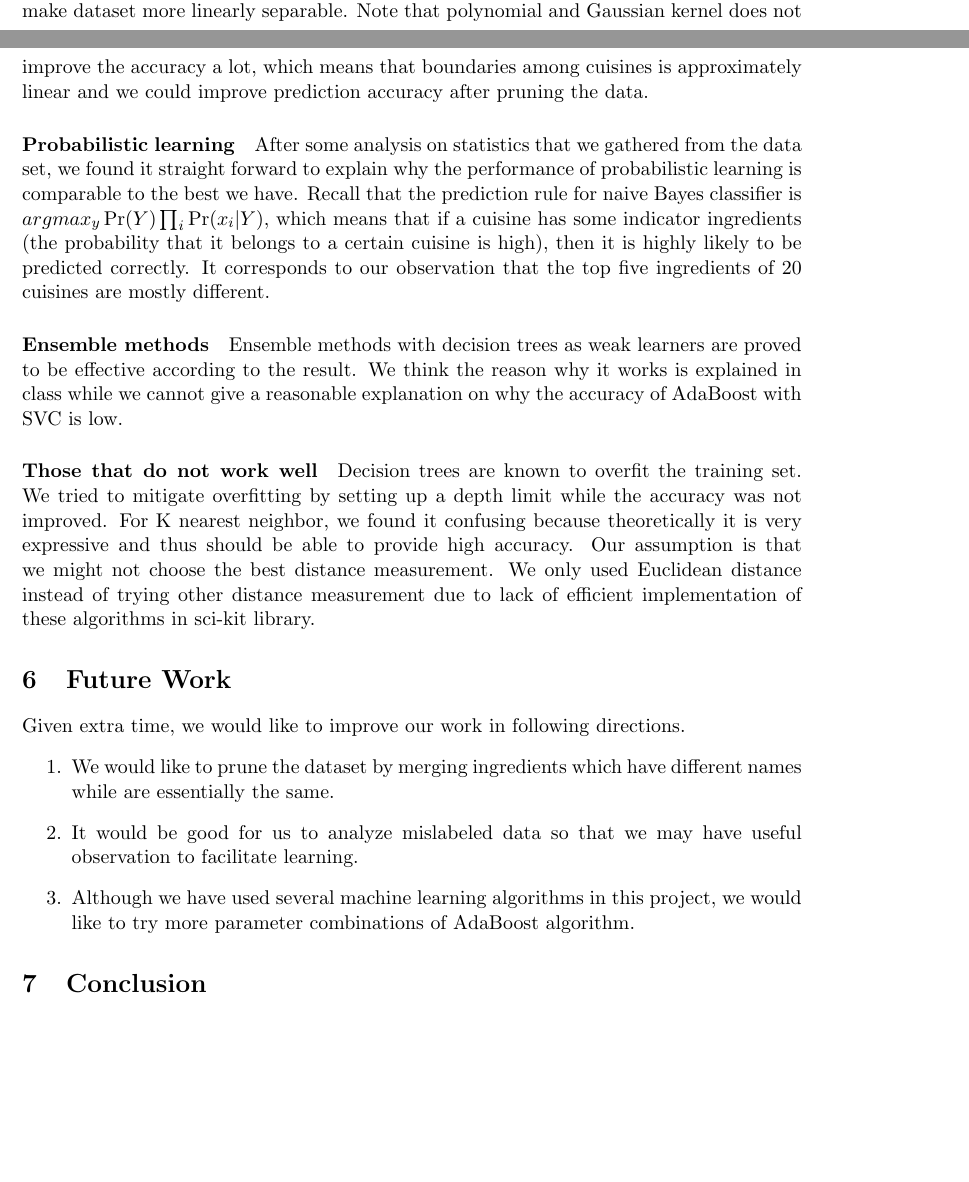
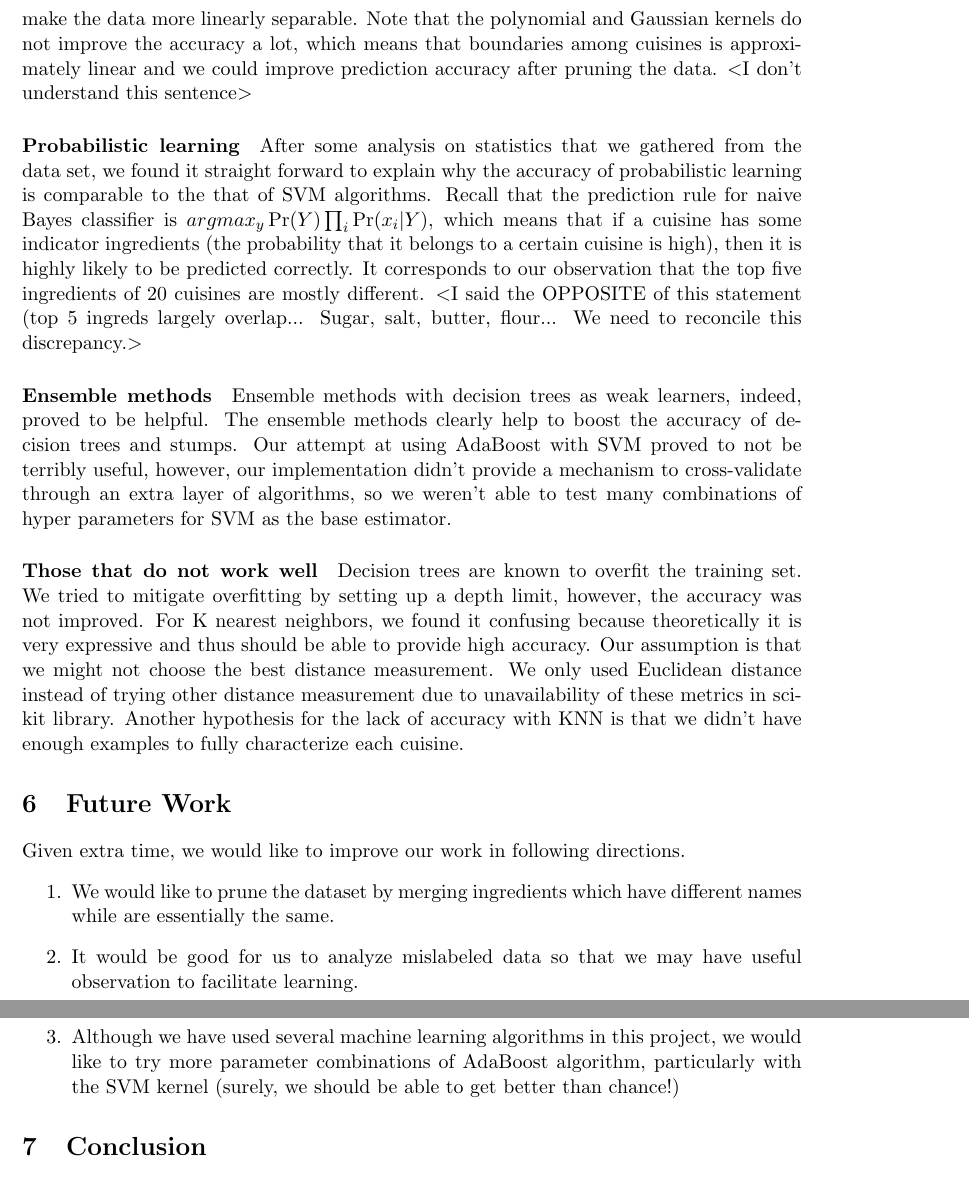
Before and after one commit to MontyCarter/CuisineClassifier, a LaTeX document (final_report/final_report.tex, which reads final_report/Analysis.tex): two parts of pages 4 and 5 of 6 before the commit and two parts of pages 5 and 6 of 6 after it, joined at a grey line, cut so that both start at the same text, the shorter picture padded with empty space. Compiled offline with pdfLaTeX.

Commit message:
Proofreading pass

```diff
--- a/final_report/Analysis.tex
+++ b/final_report/Analysis.tex
@@ -7,8 +33,41 @@ For the rest of the section, we give our analysis on machine learning algorithms
 
-\paragraph{SVM} SVM gives us best accuracy albeit its long runtime. We think indicator ingredients probably contribute to it because intuitively they tend to increase the margin and make dataset more linearly separable. Note that polynomial and Gaussian kernel does not improve the accuracy a lot, which means that boundaries among cuisines is approximately linear and we could improve prediction accuracy after pruning the data.
+\paragraph{SVM} SVM gives us best accuracy despite its long
+runtime. We think indicator ingredients probably contribute to it
+because intuitively they tend to increase the margin and make the data
+more linearly separable. Note that the polynomial and Gaussian kernels
+do not improve the accuracy a lot, which means that boundaries among
+cuisines is approximately linear and we could improve prediction
+accuracy after pruning the data.  $<$I don't understand this sentence$>$
 
-\paragraph{Probabilistic learning} After some analysis on statistics that we gathered from the data set, we found it straight forward to explain why the performance of probabilistic learning is comparable to the best we have. Recall that the prediction rule for naive Bayes classifier is $argmax_y \Pr(Y)\prod_{i} \Pr(x_i|Y)$, which means that if a cuisine has some indicator ingredients (the probability that it belongs to a certain cuisine is high), then it is highly likely to be predicted correctly. It corresponds to our observation that the top five ingredients of 20 cuisines are mostly different.
+\paragraph{Probabilistic learning} After some analysis on statistics
+that we gathered from the data set, we found it straight forward to
+explain why the accuracy of probabilistic learning is comparable to
+the that of SVM algorithms. Recall that the prediction rule for naive Bayes
+classifier is $argmax_y \Pr(Y)\prod_{i} \Pr(x_i|Y)$, which means that
+if a cuisine has some indicator ingredients (the probability that it
+belongs to a certain cuisine is high), then it is highly likely to be
+predicted correctly. It corresponds to our observation that the top
+five ingredients of 20 cuisines are mostly different. $<$I said the
+OPPOSITE of this statement (top 5 ingreds largely overlap...  Sugar,
+salt, butter, flour...  We need to reconcile this discrepancy.$>$
 
-\paragraph{Ensemble methods} Ensemble methods with decision trees as weak learners are proved to be effective according to the result. We think the reason why it works is explained in class while we cannot give a reasonable explanation on why the accuracy of AdaBoost with SVC is low.
+\paragraph{Ensemble methods} Ensemble methods with decision trees as
+weak learners, indeed, proved to be helpful.  The ensemble methods
+clearly help to boost the accuracy of decision trees and stumps.  Our
+attempt at using AdaBoost with SVM proved to not be terribly useful,
+however, our implementation didn't provide a mechanism to
+cross-validate through an extra layer of algorithms, so we weren't
+able to test many combinations of hyper parameters for SVM as the base
+estimator.
 
-\paragraph{Those that do not work well} Decision trees are known to overfit the training set. We tried to mitigate overfitting by setting up a depth limit while the accuracy was not improved. For K nearest neighbor, we found it confusing because theoretically it is very expressive and thus should be able to provide high accuracy. Our assumption is that we might not choose the best distance measurement. We only used Euclidean distance instead of trying other distance measurement due to lack of efficient implementation of these algorithms in sci-kit library.
+
+\paragraph{Those that do not work well} Decision trees are known to
+overfit the training set. We tried to mitigate overfitting by setting
+up a depth limit, however, the accuracy was not improved. For K nearest
+neighbors, we found it confusing because theoretically it is very
+expressive and thus should be able to provide high accuracy. Our
+assumption is that we might not choose the best distance
+measurement. We only used Euclidean distance instead of trying other
+distance measurement due to unavailability of these metrics in sci-kit
+library.  Another hypothesis for the lack of accuracy with KNN is that
+we didn't have enough examples to fully characterize each cuisine.
--- a/final_report/final_report.tex
+++ b/final_report/final_report.tex
@@ -156,11 +156,19 @@ multi-processing cross validation.
 
 
 \section{Future Work}
-Given extra time, we would like to improve our work in following directions.
+Given extra time, we would like to improve our work in following
+directions.
 \begin{enumerate}
-	\item We would like to prune the dataset by merging ingredients which have different names while are essentially the same.
-	\item It would be good for us to analyze mislabeled data so that we may have useful observation to facilitate learning.
-	\item Although we have used several machine learning algorithms in this project, we would like to try more parameter combinations of AdaBoost algorithm.
+	\item We would like to prune the dataset by merging
+          ingredients which have different names while are essentially
+          the same.
+	\item It would be good for us to analyze mislabeled data so
+          that we may have useful observation to facilitate learning.
+	\item Although we have used several machine learning
+          algorithms in this project, we would like to try more
+          parameter combinations of AdaBoost algorithm, particularly
+          with the SVM kernel (surely, we should be able to get better
+          than chance!)
 \end{enumerate}
 
 \section{Conclusion}
```
Also changed, not shown: final_report/Result.tex (+2 -2 lines), final_report/Analysis.tex (32 more changed lines), final_report/final_report.tex (6 more changed lines).
